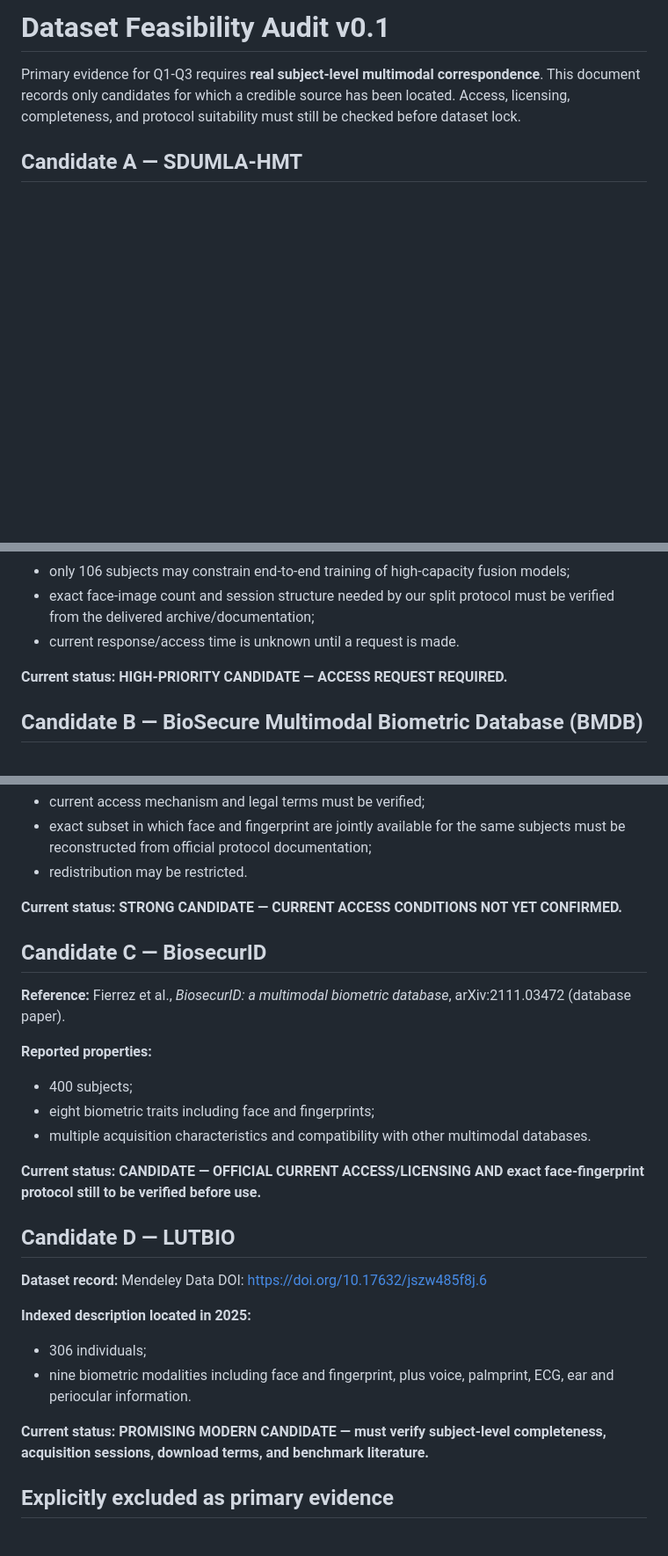
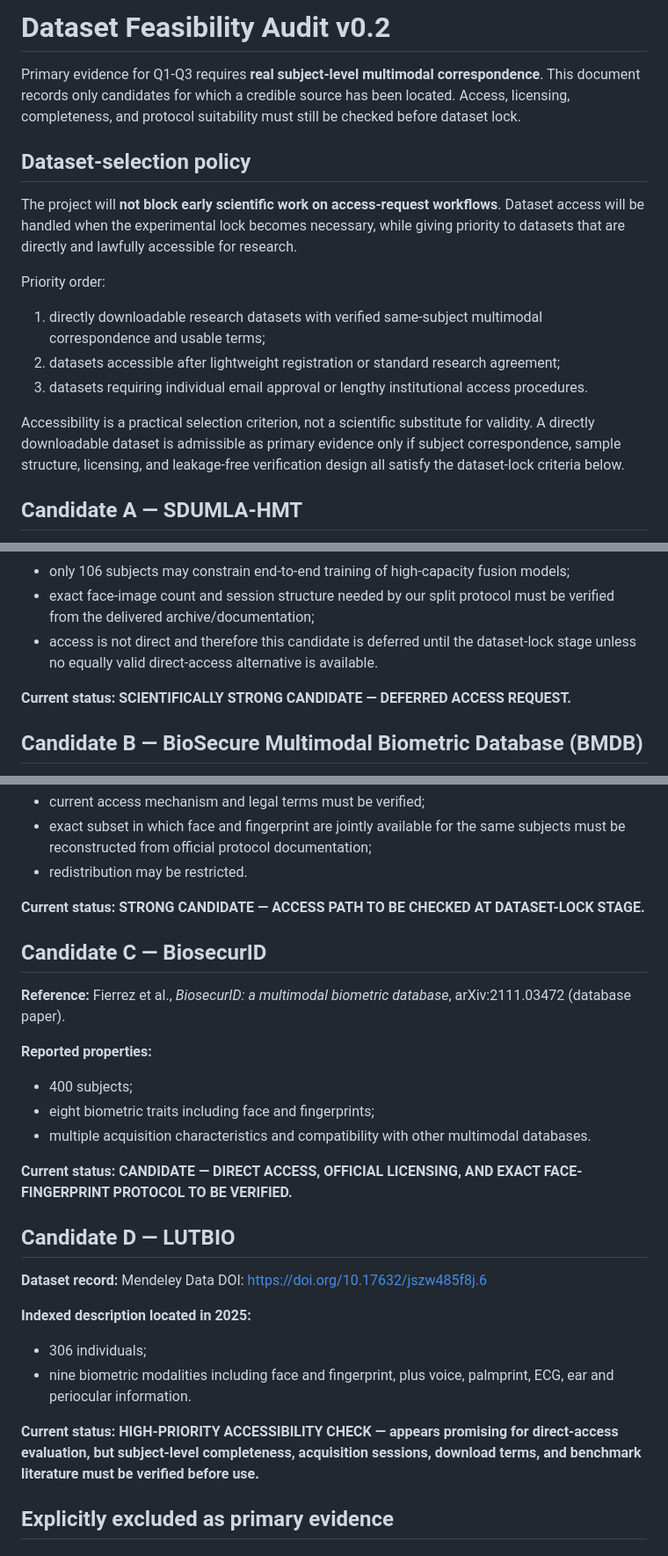
Before and after one commit to EkodeckStephane/DeepMM-Biometrics, a Markdown page: docs/dataset_feasibility.md, 3 parts joined by grey strips. Shown at 88% size. GitHub-like rendering; blank space fills up the shorter version.

Commit message:
Prioritize directly accessible datasets before access-request candidates

```diff
--- a/docs/dataset_feasibility.md
+++ b/docs/dataset_feasibility.md
@@ -1,6 +1,17 @@
-# Dataset Feasibility Audit v0.1
+# Dataset Feasibility Audit v0.2
 
 Primary evidence for Q1-Q3 requires **real subject-level multimodal correspondence**. This document records only candidates for which a credible source has been located. Access, licensing, completeness, and protocol suitability must still be checked before dataset lock.
+
+## Dataset-selection policy
+
+The project will **not block early scientific work on access-request workflows**. Dataset access will be handled when the experimental lock becomes necessary, while giving priority to datasets that are directly and lawfully accessible for research.
+
+Priority order:
+1. directly downloadable research datasets with verified same-subject multimodal correspondence and usable terms;
+2. datasets accessible after lightweight registration or standard research agreement;
+3. datasets requiring individual email approval or lengthy institutional access procedures.
+
+Accessibility is a practical selection criterion, not a scientific substitute for validity. A directly downloadable dataset is admissible as primary evidence only if subject correspondence, sample structure, licensing, and leakage-free verification design all satisfy the dataset-lock criteria below.
 
 ## Candidate A — SDUMLA-HMT
 
@@ -19,9 +30,9 @@ Primary evidence for Q1-Q3 requires **real subject-level multimodal corresponden
 **Risks / items to verify before lock:**
 - only 106 subjects may constrain end-to-end training of high-capacity fusion models;
 - exact face-image count and session structure needed by our split protocol must be verified from the delivered archive/documentation;
-- current response/access time is unknown until a request is made.
+- access is not direct and therefore this candidate is deferred until the dataset-lock stage unless no equally valid direct-access alternative is available.
 
-**Current status:** **HIGH-PRIORITY CANDIDATE — ACCESS REQUEST REQUIRED.**
+**Current status:** **SCIENTIFICALLY STRONG CANDIDATE — DEFERRED ACCESS REQUEST.**
 
 ## Candidate B — BioSecure Multimodal Biometric Database (BMDB)
 
@@ -43,7 +54,7 @@ Primary evidence for Q1-Q3 requires **real subject-level multimodal corresponden
 - exact subset in which face and fingerprint are jointly available for the same subjects must be reconstructed from official protocol documentation;
 - redistribution may be restricted.
 
-**Current status:** **STRONG CANDIDATE — CURRENT ACCESS CONDITIONS NOT YET CONFIRMED.**
+**Current status:** **STRONG CANDIDATE — ACCESS PATH TO BE CHECKED AT DATASET-LOCK STAGE.**
 
 ## Candidate C — BiosecurID
 
@@ -54,7 +65,7 @@ Primary evidence for Q1-Q3 requires **real subject-level multimodal corresponden
 - eight biometric traits including face and fingerprints;
 - multiple acquisition characteristics and compatibility with other multimodal databases.
 
-**Current status:** **CANDIDATE — OFFICIAL CURRENT ACCESS/LICENSING AND exact face-fingerprint protocol still to be verified before use.**
+**Current status:** **CANDIDATE — DIRECT ACCESS, OFFICIAL LICENSING, AND EXACT FACE-FINGERPRINT PROTOCOL TO BE VERIFIED.**
 
 ## Candidate D — LUTBIO
 
@@ -64,7 +75,7 @@ Primary evidence for Q1-Q3 requires **real subject-level multimodal corresponden
 - 306 individuals;
 - nine biometric modalities including face and fingerprint, plus voice, palmprint, ECG, ear and periocular information.
 
-**Current status:** **PROMISING MODERN CANDIDATE — must verify subject-level completeness, acquisition sessions, download terms, and benchmark literature.**
+**Current status:** **HIGH-PRIORITY ACCESSIBILITY CHECK — appears promising for direct-access evaluation, but subject-level completeness, acquisition sessions, download terms, and benchmark literature must be verified before use.**
 
 ## Explicitly excluded as primary evidence
 
```
Also changed, not shown: other parts of docs/dataset_feasibility.md (+3 -2 lines).
